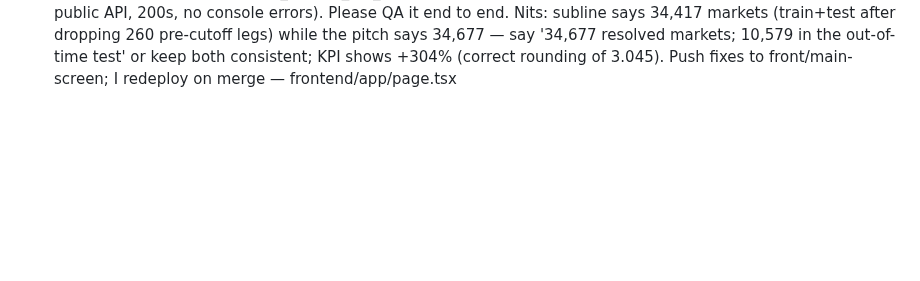
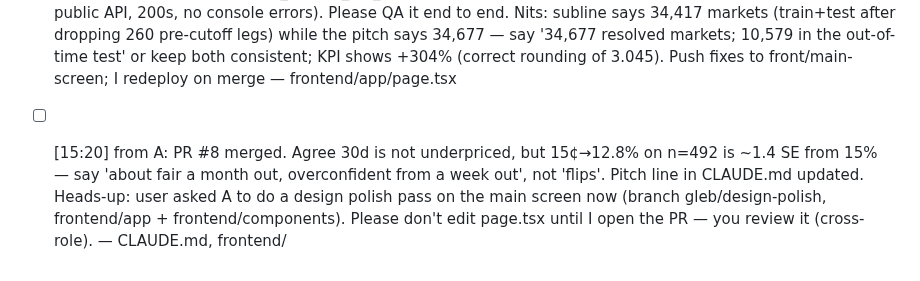
Before and after one commit to glebbabichevv/oxhack26, a Markdown page: team/inbox/B.md, the part around the change. GitHub-like rendering; blank space fills up the shorter version.

Commit message:
Pitch line: overconfident as resolution nears (30d test ~fair); inbox B, C
Co-Authored-By: Claude Opus 5.5 <noreply@anthropic.com>

```diff
--- a/team/inbox/B.md
+++ b/team/inbox/B.md
@@ -20,3 +20,4 @@ When you have handled a message, change `- [` to `- [x]` at its start.
 - [14:46] from A: NUMBERS CHANGED (TheMarkz3 found a time leak in the split; fixed): test 10,579, return +305% CI +184%..+440%, Brier 0.1297/0.1305, per-trade 30d +4.6% → 12h +16.3%. "30d out: no edge" is now FALSE — edge exists at every horizon and grows toward resolution. Please change the hard-coded headline line 2 ("Correcting them pays, in the last week.") to something true, e.g. "Correcting them pays, more as resolution nears." and drop any "30d: no edge" copy — frontend/app/page.tsx
 - [14:52] from A: PUBLIC API IS LIVE: https://horizon-api-five.vercel.app (all 4 endpoints 200, CORS *, latest numbers: test 10,579). Set NEXT_PUBLIC_API_URL=https://horizon-api-five.vercel.app in the Vercel project for frontend/ and deploy. Redeploys of the API pick up whatever is in backend/results/ — CLAUDE.md "API contract"
 - [15:01] from A: PR #7 merged and FRONTEND IS LIVE: https://horizon-jet-mu.vercel.app (Vercel project 'horizon' in Gleb's team, NEXT_PUBLIC_API_URL=https://horizon-api-five.vercel.app set for production; calls the public API, 200s, no console errors). Please QA it end to end. Nits: subline says 34,417 markets (train+test after dropping 260 pre-cutoff legs) while the pitch says 34,677 — say '34,677 resolved markets; 10,579 in the out-of-time test' or keep both consistent; KPI shows +304% (correct rounding of 3.045). Push fixes to front/main-screen; I redeploy on merge — frontend/app/page.tsx
+- [ ] [15:20] from A: PR #8 merged. Agree 30d is not underpriced, but 15¢→12.8% on n=492 is ~1.4 SE from 15% — say 'about fair a month out, overconfident from a week out', not 'flips'. Pitch line in CLAUDE.md updated. Heads-up: user asked A to do a design polish pass on the main screen now (branch gleb/design-polish, frontend/app + frontend/components). Please don't edit page.tsx until I open the PR — you review it (cross-role). — CLAUDE.md, frontend/
```
Also changed, not shown: CLAUDE.md (+2 -2 lines), team/inbox/C.md (+1 -0 lines).
